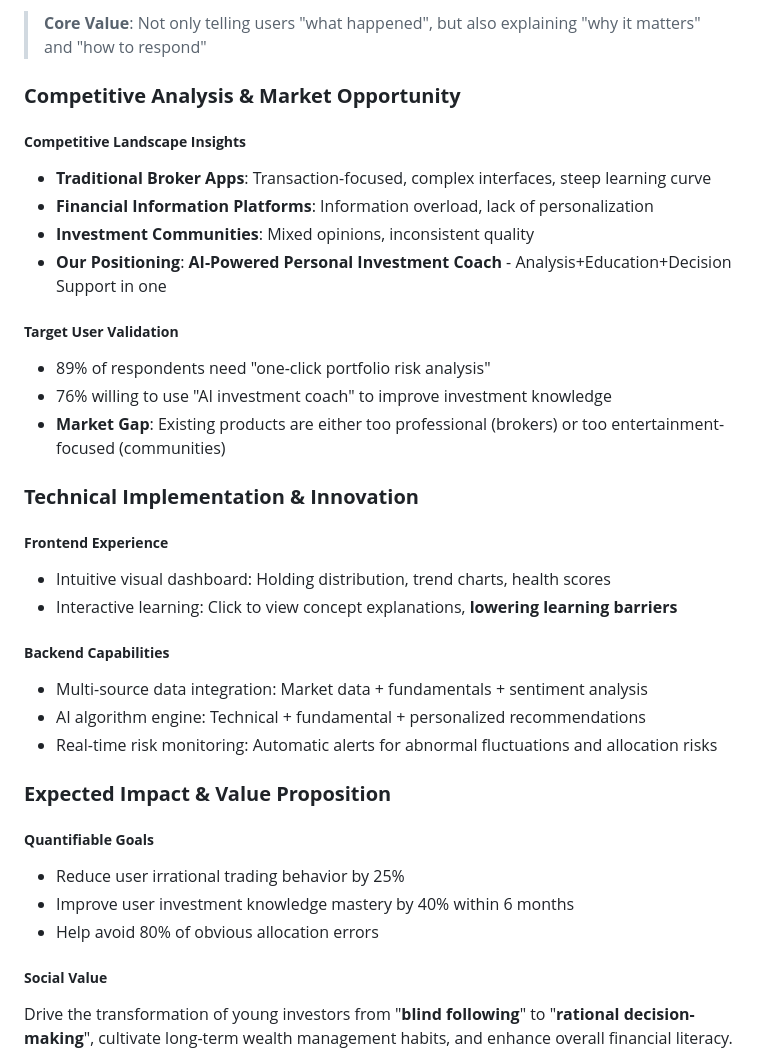
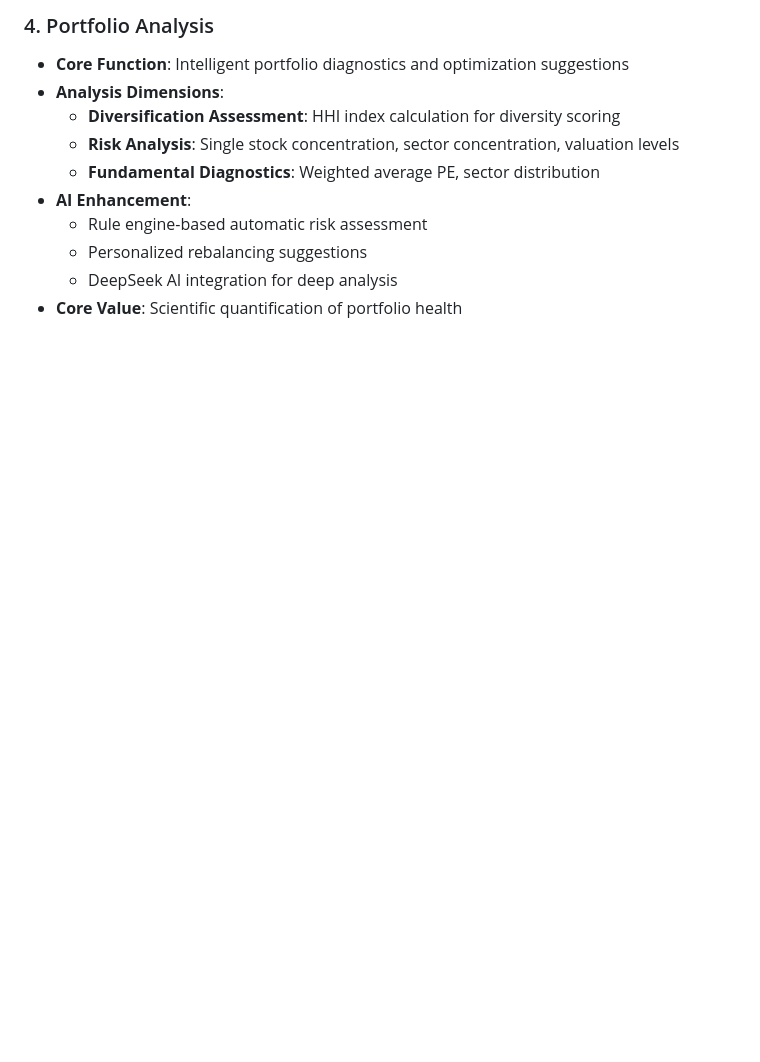
Before and after one commit to SunnieShen/Hackthon, a Markdown page: One-page summary.md, the part around one of its changes. Rendered like a GitHub page; blank space fills up the shorter version.

```diff
--- a/One-page summary.md
+++ b/One-page summary.md
@@ -47,28 +55,13 @@ Young investors (18-35) are paying **painful tuition fees** due to lack of syste
 
-> **Core Value**: Not only telling users "what happened", but also explaining "why it matters" and "how to respond"
-### **Competitive Analysis & Market Opportunity**
-##### **Competitive Landscape Insights**
-- **Traditional Broker Apps**: Transaction-focused, complex interfaces, steep learning curve
-- **Financial Information Platforms**: Information overload, lack of personalization
-- **Investment Communities**: Mixed opinions, inconsistent quality
-- **Our Positioning**: **AI-Powered Personal Investment Coach** - Analysis+Education+Decision Support in one
-##### **Target User Validation**
-- 89% of respondents need "one-click portfolio risk analysis"
-- 76% willing to use "AI investment coach" to improve investment knowledge
-- **Market Gap**: Existing products are either too professional (brokers) or too entertainment-focused (communities)
-### **Technical Implementation & Innovation**
-##### **Frontend Experience**
-- Intuitive visual dashboard: Holding distribution, trend charts, health scores
-- Interactive learning: Click to view concept explanations, **lowering learning barriers**
-##### **Backend Capabilities**
-- Multi-source data integration: Market data + fundamentals + sentiment analysis
-- AI algorithm engine: Technical + fundamental + personalized recommendations
-- Real-time risk monitoring: Automatic alerts for abnormal fluctuations and allocation risks
-### **Expected Impact & Value Proposition**
-##### **Quantifiable Goals**
-- Reduce user irrational trading behavior by 25%
-- Improve user investment knowledge mastery by 40% within 6 months
-- Help avoid 80% of obvious allocation errors
-##### **Social Value**
-Drive the transformation of young investors from "**blind following**" to "**rational decision-making**", cultivate long-term wealth management habits, and enhance overall financial literacy.
+### 4. Portfolio Analysis
+- **Core Function**: Intelligent portfolio diagnostics and optimization suggestions
+- **Analysis Dimensions**:
+  - **Diversification Assessment**: HHI index calculation for diversity scoring
+  - **Risk Analysis**: Single stock concentration, sector concentration, valuation levels
+  - **Fundamental Diagnostics**: Weighted average PE, sector distribution
+- **AI Enhancement**:
+  - Rule engine-based automatic risk assessment
+  - Personalized rebalancing suggestions
+  - DeepSeek AI integration for deep analysis
+- **Core Value**: Scientific quantification of portfolio health
 
```
Also changed, not shown: other parts of One-page summary.md (+51 -24 lines).
